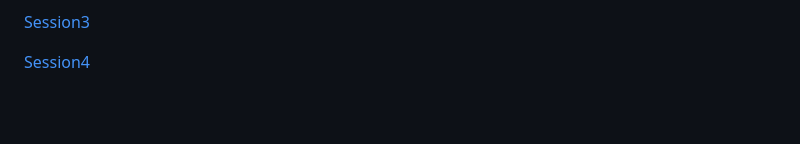
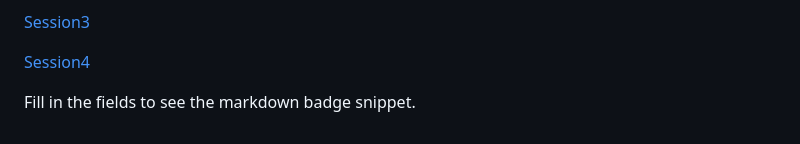
Before and after one commit to nika-akin/Social-Media-and-Text-Mining-Workshop-2022, a Markdown page: README.md, the part around the change. Rendered like a GitHub page; blank space fills up the shorter version.

```diff
--- a/README.md
+++ b/README.md
@@ -89,3 +89,5 @@ Konzepte &amp Herausforderungen bei der Analyse von Social-Web-Daten </td>
 [Session3](https://github.com/nika-akin/-Social-Media-and-Text-Mining-Workshop-2022/blob/main/content/sessions/3_1_analyse_social_web_data.pdf)
 
 [Session4](https://github.com/nika-akin/-Social-Media-and-Text-Mining-Workshop-2022/blob/main/content/sessions/4_1_Ausblick.pdf)
+
+Fill in the fields to see the markdown badge snippet.
```
